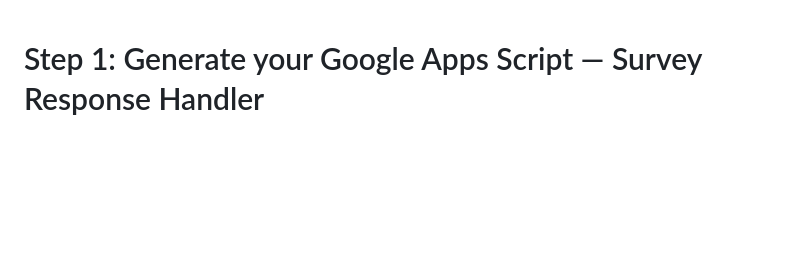
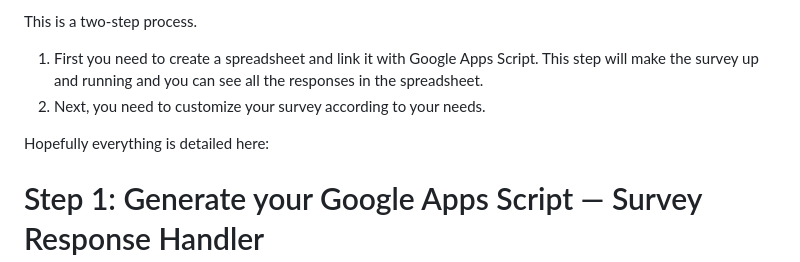
Before and after one commit to shahriarzame/best-worst_method_online_survey, a Markdown page: README.md, the part around the change. Rendered like a GitHub page; blank space fills up the shorter version.

Commit message:
Update README with survey setup instructions
Added instructions for creating a spreadsheet and linking it with Google Apps Script for survey responses.

```diff
--- a/README.md
+++ b/README.md
@@ -1,3 +1,10 @@
+This is a two-step process.
+1. First you need to create a spreadsheet and link it with Google Apps Script. This step will make the survey up and running and you can see all the responses in the spreadsheet.
+2. Next, you need to customize your survey according to your needs.
+
+Hopefully everything is detailed here:
+
+
 # Step 1: Generate your Google Apps Script — Survey Response Handler
 
 This Google Apps Script is deployed as a **Web App** and serves as the backend endpoint for collecting and storing survey responses submitted from a web-based survey frontend.
```
